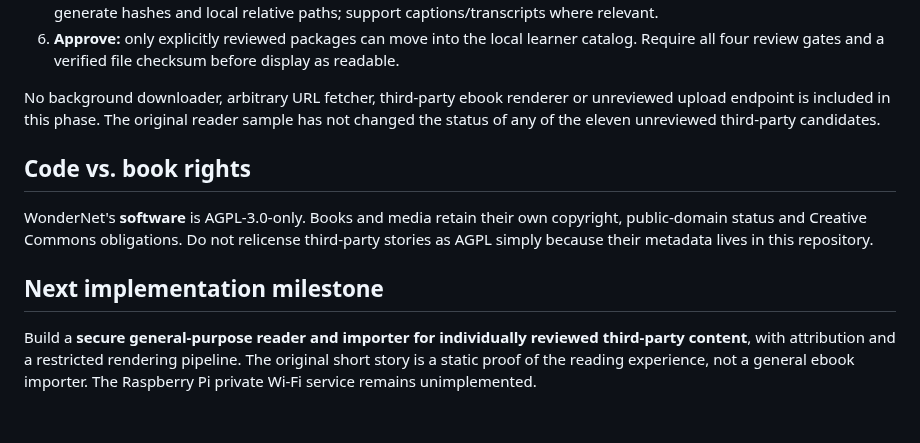
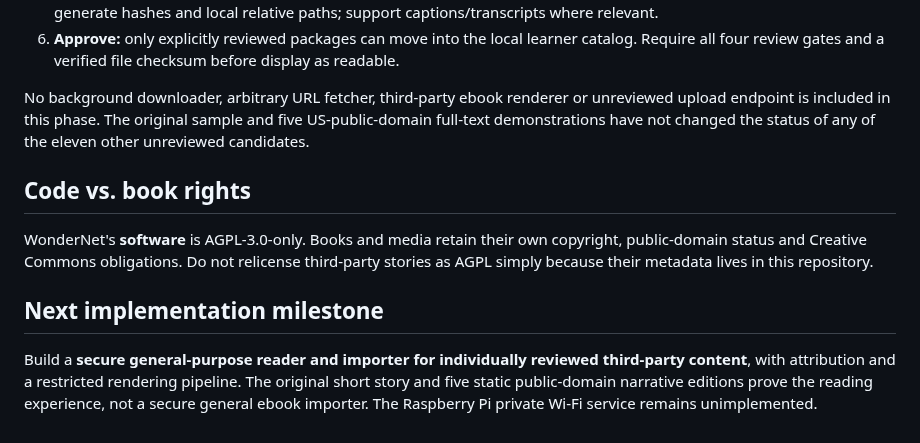
Before and after one commit to KadenBar/wondernet, a Markdown page: library/README.md, the part around one of its changes. Drawn GitHub-style.

```diff
--- a/library/README.md
+++ b/library/README.md
@@ -97,7 +127,7 @@ need contextual and age-appropriate editorial screening.
    checksum before display as readable.
 
 No background downloader, arbitrary URL fetcher, third-party ebook renderer
-or unreviewed upload endpoint is included in this phase. The original reader sample has not changed the status of any of the eleven unreviewed third-party candidates.
+or unreviewed upload endpoint is included in this phase. The original sample and five US-public-domain full-text demonstrations have not changed the status of any of the eleven other unreviewed candidates.
 
 ## Code vs. book rights
 
@@ -108,4 +138,4 @@ in this repository.
 
 ## Next implementation milestone
 
-Build a **secure general-purpose reader and importer for individually reviewed third-party content**, with attribution and a restricted rendering pipeline. The original short story is a static proof of the reading experience, not a general ebook importer. The Raspberry Pi private Wi-Fi service remains unimplemented.
+Build a **secure general-purpose reader and importer for individually reviewed third-party content**, with attribution and a restricted rendering pipeline. The original short story and five static public-domain narrative editions prove the reading experience, not a secure general ebook importer. The Raspberry Pi private Wi-Fi service remains unimplemented.
```
Also changed, not shown: other parts of library/README.md (+31 -1 lines).
